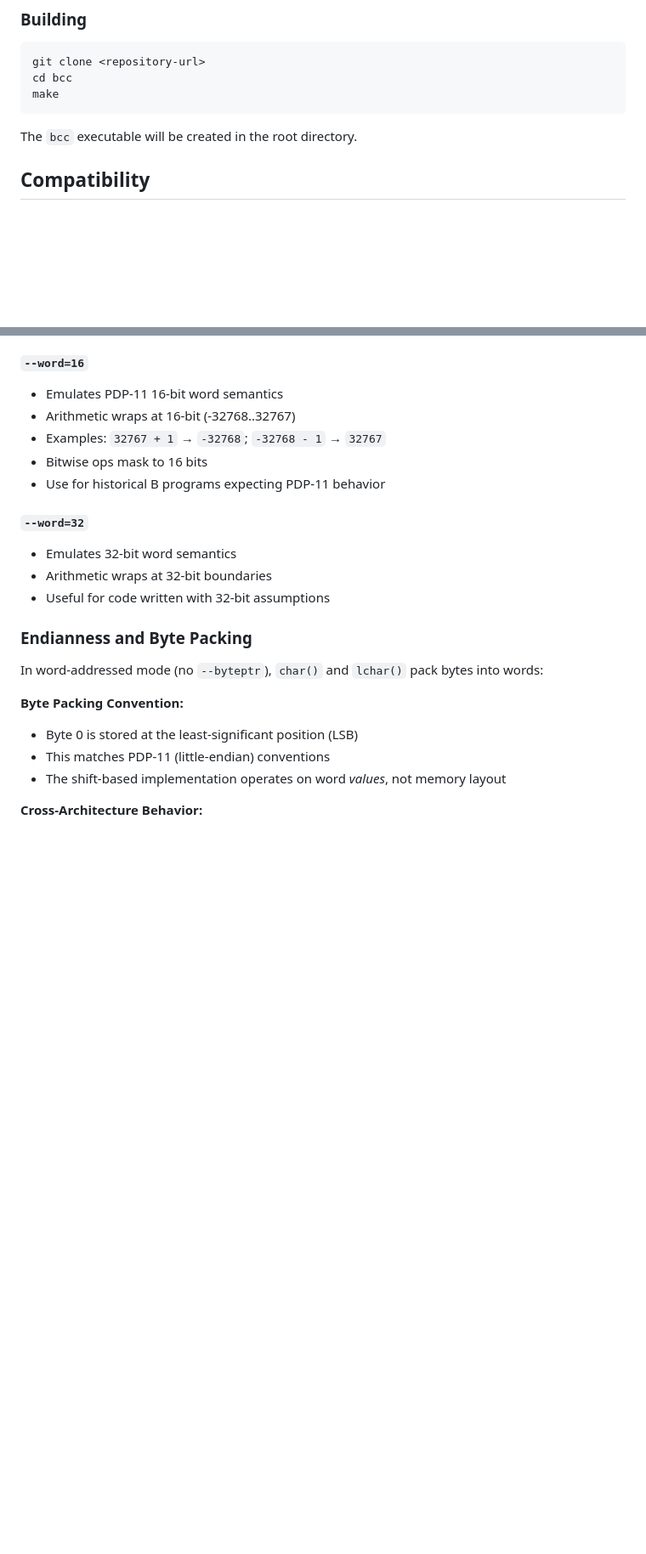
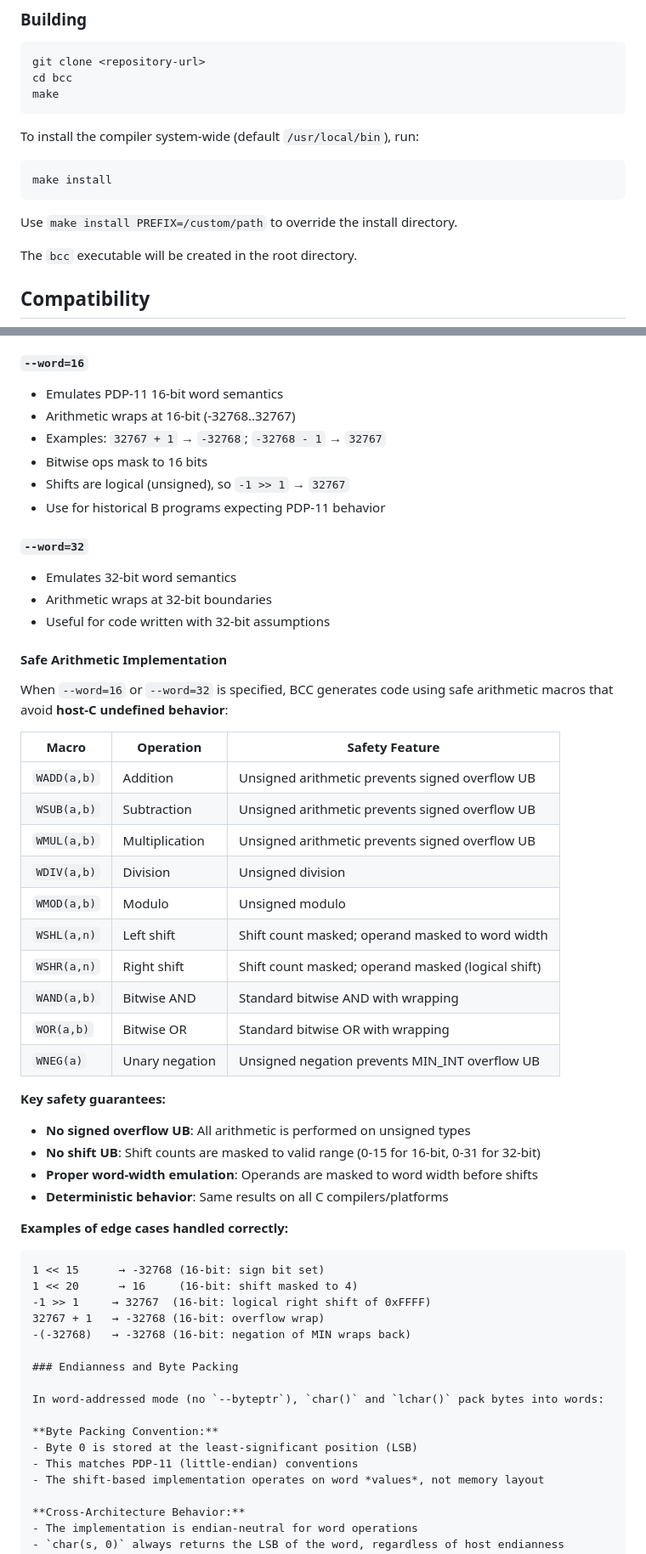
Before and after one commit to frankischilling/bcc, a Markdown page: README.md, 2 parts joined by grey strips. Shown at 85% size. Rendered like a GitHub page; blank space fills up the shorter version.

Commit message:
Update README with installation and safety features
Added installation instructions and safe arithmetic implementation details.

````diff
--- a/README.md
+++ b/README.md
@@ -156,6 +156,13 @@ git clone <repository-url>
 cd bcc
 make
 ```
+
+To install the compiler system-wide (default `/usr/local/bin`), run:
+```bash
+make install
+```
+
+Use `make install PREFIX=/custom/path` to override the install directory.
 
 The `bcc` executable will be created in the root directory.
 
@@ -639,12 +646,44 @@ Select the arithmetic word size and wraparound behavior with `--word`.
 - Arithmetic wraps at 16-bit (-32768..32767)
 - Examples: `32767 + 1` → `-32768`; `-32768 - 1` → `32767`
 - Bitwise ops mask to 16 bits
+- Shifts are logical (unsigned), so `-1 >> 1` → `32767`
 - Use for historical B programs expecting PDP-11 behavior
 
 #### `--word=32`
 - Emulates 32-bit word semantics
 - Arithmetic wraps at 32-bit boundaries
 - Useful for code written with 32-bit assumptions
+
+#### Safe Arithmetic Implementation
+
+When `--word=16` or `--word=32` is specified, BCC generates code using safe arithmetic macros that avoid **host-C undefined behavior**:
+
+| Macro | Operation | Safety Feature |
+|-------|-----------|----------------|
+| `WADD(a,b)` | Addition | Unsigned arithmetic prevents signed overflow UB |
+| `WSUB(a,b)` | Subtraction | Unsigned arithmetic prevents signed overflow UB |
+| `WMUL(a,b)` | Multiplication | Unsigned arithmetic prevents signed overflow UB |
+| `WDIV(a,b)` | Division | Unsigned division |
+| `WMOD(a,b)` | Modulo | Unsigned modulo |
+| `WSHL(a,n)` | Left shift | Shift count masked; operand masked to word width |
+| `WSHR(a,n)` | Right shift | Shift count masked; operand masked (logical shift) |
+| `WAND(a,b)` | Bitwise AND | Standard bitwise AND with wrapping |
+| `WOR(a,b)` | Bitwise OR | Standard bitwise OR with wrapping |
+| `WNEG(a)` | Unary negation | Unsigned negation prevents MIN_INT overflow UB |
+
+**Key safety guarantees:**
+- **No signed overflow UB**: All arithmetic is performed on unsigned types
+- **No shift UB**: Shift counts are masked to valid range (0-15 for 16-bit, 0-31 for 32-bit)
+- **Proper word-width emulation**: Operands are masked to word width before shifts
+- **Deterministic behavior**: Same results on all C compilers/platforms
+
+**Examples of edge cases handled correctly:**
+```
+1 << 15      → -32768 (16-bit: sign bit set)
+1 << 20      → 16     (16-bit: shift masked to 4)
+-1 >> 1     → 32767  (16-bit: logical right shift of 0xFFFF)
+32767 + 1   → -32768 (16-bit: overflow wrap)
+-(-32768)   → -32768 (16-bit: negation of MIN wraps back)
 
 ### Endianness and Byte Packing
 
````
Also changed, not shown: other parts of README.md (+2 -0 lines).
